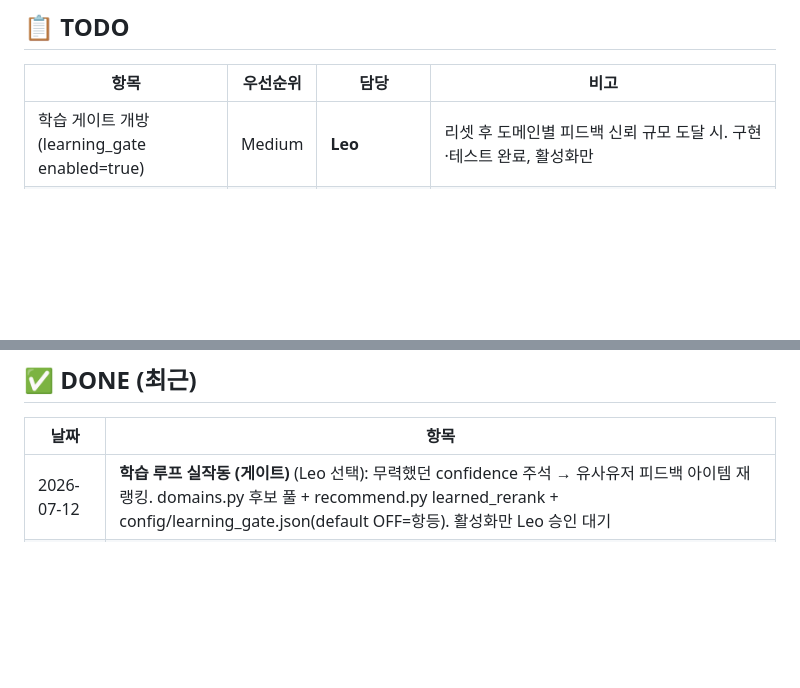
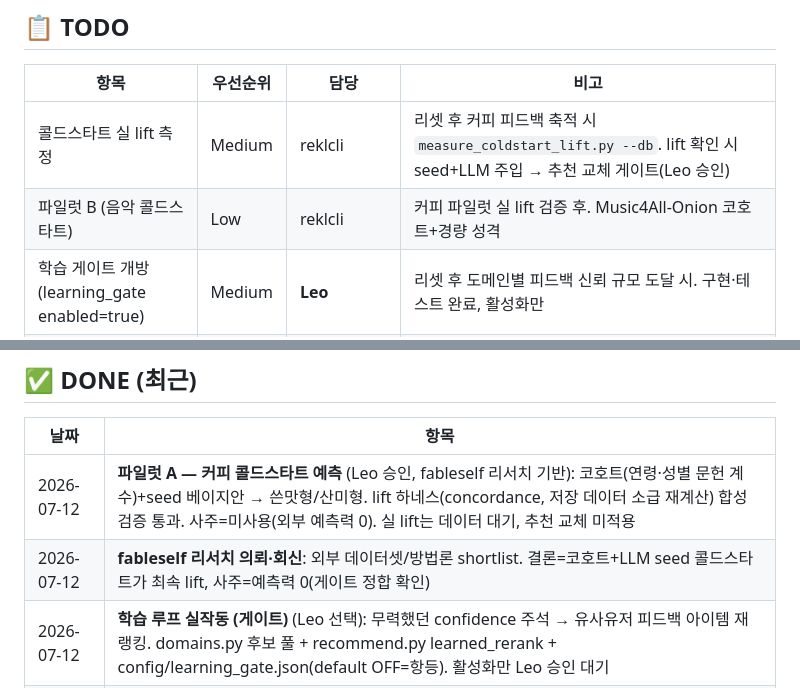
Before and after one commit to arkedia77/flavor, a Markdown page: KANBAN.md, 2 parts joined by grey strips. Drawn GitHub-style; blank space fills up the shorter version.

Commit message:
chore: KANBAN — 파일럿 A 완료, 실 lift 측정·파일럿 B 대기 등재

```diff
--- a/KANBAN.md
+++ b/KANBAN.md
@@ -29,6 +29,8 @@
 
 | 항목 | 우선순위 | 담당 | 비고 |
 |------|---------|------|------|
+| 콜드스타트 실 lift 측정 | Medium | reklcli | 리셋 후 커피 피드백 축적 시 `measure_coldstart_lift.py --db`. lift 확인 시 seed+LLM 주입 → 추천 교체 게이트(Leo 승인) |
+| 파일럿 B (음악 콜드스타트) | Low | reklcli | 커피 파일럿 실 lift 검증 후. Music4All-Onion 코호트+경량 성격 |
 | 학습 게이트 개방 (learning_gate enabled=true) | Medium | **Leo** | 리셋 후 도메인별 피드백 신뢰 규모 도달 시. 구현·테스트 완료, 활성화만 |
 | vol1_taste(27문항) 메타 문항 적용 여부 | Low | Leo→reklcli | 별도 포맷이라 미적용 — 유통 재개 전 결정 |
 | v0.2 서버 배포 | High | Leo→reklcli | 이론 검증 완료 후. Leo 배포 승인 필요 |
@@ -44,6 +46,8 @@
 
 | 날짜 | 항목 |
 |------|------|
+| 2026-07-12 | **파일럿 A — 커피 콜드스타트 예측** (Leo 승인, fableself 리서치 기반): 코호트(연령·성별 문헌 계수)+seed 베이지안 → 쓴맛형/산미형. lift 하네스(concordance, 저장 데이터 소급 재계산) 합성검증 통과. 사주=미사용(외부 예측력 0). 실 lift는 데이터 대기, 추천 교체 미적용 |
+| 2026-07-12 | **fableself 리서치 의뢰·회신**: 외부 데이터셋/방법론 shortlist. 결론=코호트+LLM seed 콜드스타트가 최속 lift, 사주=예측력 0(게이트 정합 확인) |
 | 2026-07-12 | **학습 루프 실작동 (게이트)** (Leo 선택): 무력했던 confidence 주석 → 유사유저 피드백 아이템 재랭킹. domains.py 후보 풀 + recommend.py learned_rerank + config/learning_gate.json(default OFF=항등). 활성화만 Leo 승인 대기 |
 | 2026-07-12 | **클라이언트 맵 MAP_V2 패리티** (§7): saju-engine.js가 감사 이전 구맵 → 서버 V2 동기화 + 가드 테스트. 감사 아크 완결 |
 | 2026-07-12 | **게이트 수정안 v1.1 발효** (Leo 승인): 노출 전 원칙 + CONTAMINATION_FLAG + 신봉도 층화가 게이트 판정 정본 기준 |
```
